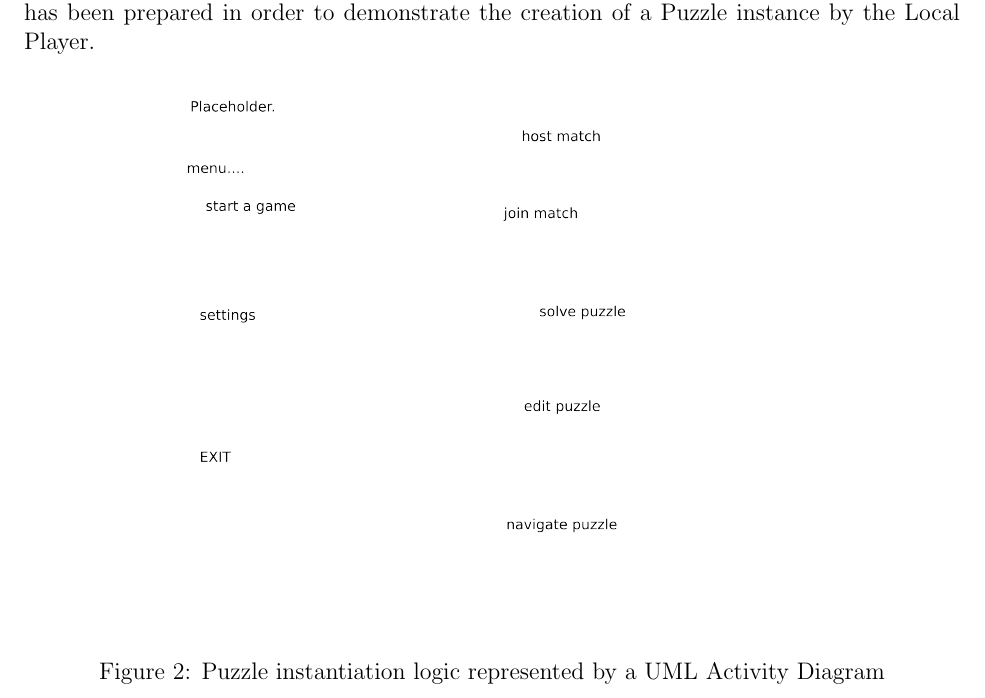
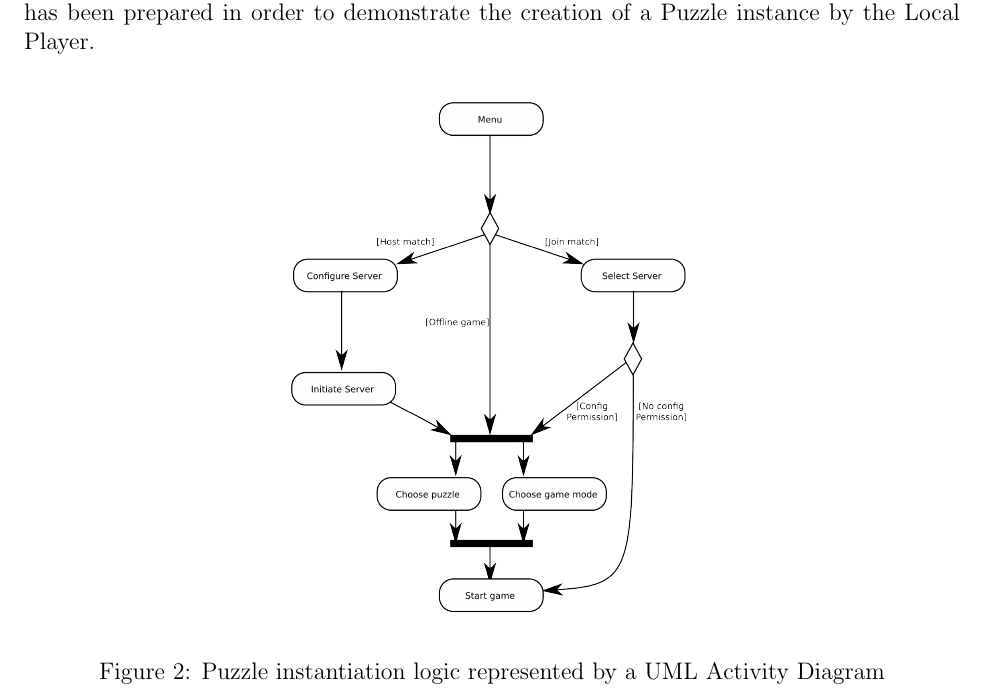
Before and after one commit to GameWizards/requirements-spec, a LaTeX document (team5-requirements-spec.tex): part of page 7 of 17, cut so that both start at the same text. Compiled offline with pdfLaTeX.

Commit message:
activity diagram improved

```diff
--- a/team5-requirements-spec.tex
+++ b/team5-requirements-spec.tex
@@ -303,7 +302,7 @@ Puzzle instance by the Local Player.
 % scoreboard
     \begin{figure}[H]
         \centering
-        \includegraphics[width=4.5in]{activity_all.png}
+        \includegraphics[width=3in]{activity_all.png}
         \caption{Puzzle instantiation logic represented by a UML Activity Diagram}
     \end{figure}
 
```
Also changed, not shown: pngs/activity_all.png, svgs/activity_all.svg, team5-requirements-spec.tex (1 more changed lines).
